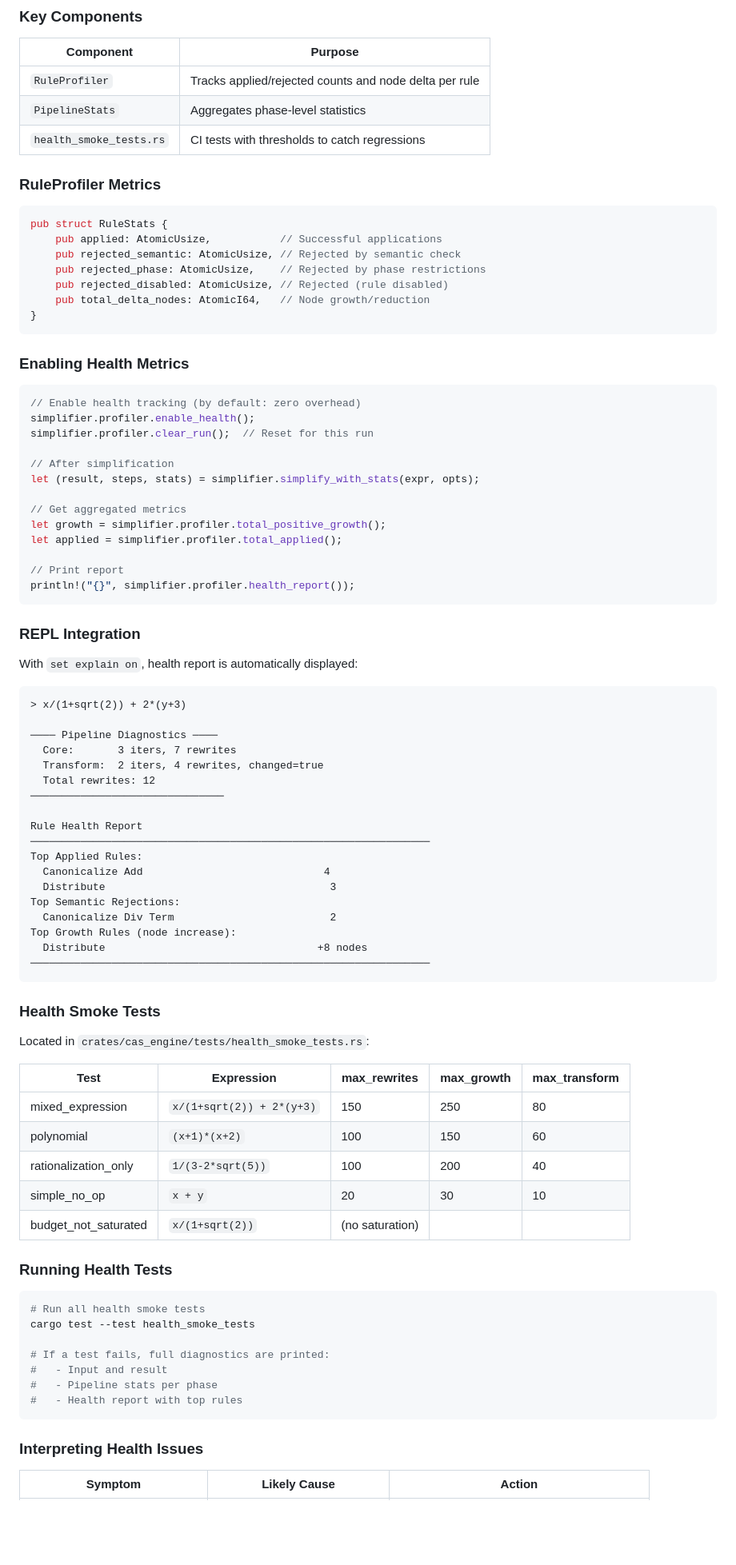
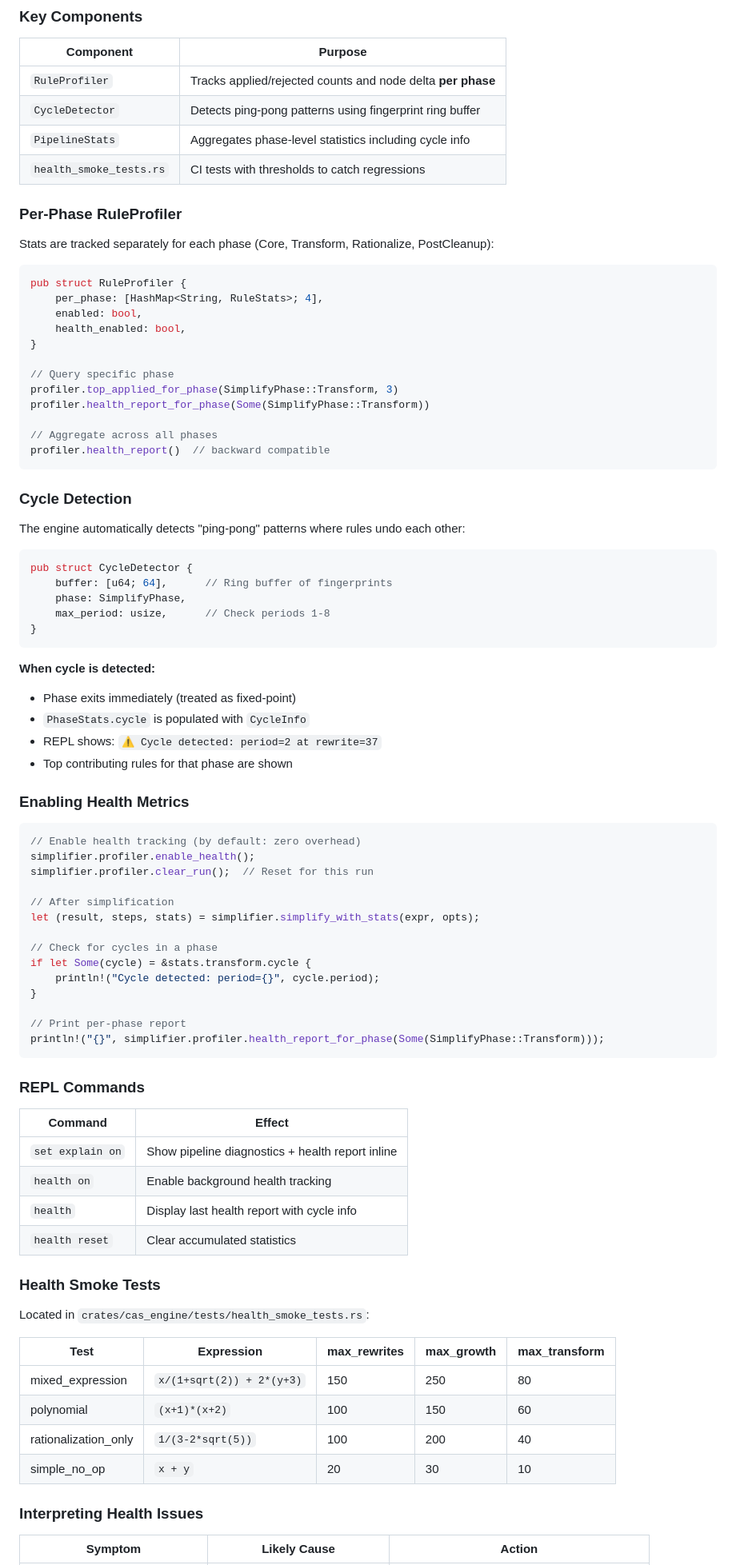
Before and after one commit to javileyes/ExpliCAS, a Markdown page: MAINTENANCE.md, the part around one of its changes. Shown at 80% size. Rendered like a GitHub page; blank space fills up the shorter version.

````diff
--- a/MAINTENANCE.md
+++ b/MAINTENANCE.md
@@ -710,21 +710,47 @@ The engine includes a **health instrumentation system** to detect churn (excessi
 
 | Component | Purpose |
 |-----------|---------|
-| `RuleProfiler` | Tracks applied/rejected counts and node delta per rule |
-| `PipelineStats` | Aggregates phase-level statistics |
+| `RuleProfiler` | Tracks applied/rejected counts and node delta **per phase** |
+| `CycleDetector` | Detects ping-pong patterns using fingerprint ring buffer |
+| `PipelineStats` | Aggregates phase-level statistics including cycle info |
 | `health_smoke_tests.rs` | CI tests with thresholds to catch regressions |
 
-### RuleProfiler Metrics
+### Per-Phase RuleProfiler
+
+Stats are tracked separately for each phase (Core, Transform, Rationalize, PostCleanup):
 
 ```rust
-pub struct RuleStats {
-    pub applied: AtomicUsize,           // Successful applications
-    pub rejected_semantic: AtomicUsize, // Rejected by semantic check
-    pub rejected_phase: AtomicUsize,    // Rejected by phase restrictions
-    pub rejected_disabled: AtomicUsize, // Rejected (rule disabled)
-    pub total_delta_nodes: AtomicI64,   // Node growth/reduction
+pub struct RuleProfiler {
+    per_phase: [HashMap<String, RuleStats>; 4],
+    enabled: bool,
+    health_enabled: bool,
+}
+
+// Query specific phase
+profiler.top_applied_for_phase(SimplifyPhase::Transform, 3)
+profiler.health_report_for_phase(Some(SimplifyPhase::Transform))
+
+// Aggregate across all phases
+profiler.health_report()  // backward compatible
+```
+
+### Cycle Detection
+
+The engine automatically detects "ping-pong" patterns where rules undo each other:
+
+```rust
+pub struct CycleDetector {
+    buffer: [u64; 64],      // Ring buffer of fingerprints
+    phase: SimplifyPhase,
+    max_period: usize,      // Check periods 1-8
 }
 ```
+
+**When cycle is detected:**
+- Phase exits immediately (treated as fixed-point)
+- `PhaseStats.cycle` is populated with `CycleInfo`
+- REPL shows: `⚠ Cycle detected: period=2 at rewrite=37`
+- Top contributing rules for that phase are shown
 
 ### Enabling Health Metrics
 
@@ -736,38 +762,23 @@ simplifier.profiler.clear_run();  // Reset for this run
 // After simplification
 let (result, steps, stats) = simplifier.simplify_with_stats(expr, opts);
 
-// Get aggregated metrics
-let growth = simplifier.profiler.total_positive_growth();
-let applied = simplifier.profiler.total_applied();
+// Check for cycles in a phase
+if let Some(cycle) = &stats.transform.cycle {
+    println!("Cycle detected: period={}", cycle.period);
+}
 
-// Print report
-println!("{}", simplifier.profiler.health_report());
+// Print per-phase report
+println!("{}", simplifier.profiler.health_report_for_phase(Some(SimplifyPhase::Transform)));
 ```
 
-### REPL Integration
+### REPL Commands
 
-With `set explain on`, health report is automatically displayed:
-
-```
-> x/(1+sqrt(2)) + 2*(y+3)
-
-──── Pipeline Diagnostics ────
-  Core:       3 iters, 7 rewrites
-  Transform:  2 iters, 4 rewrites, changed=true
-  Total rewrites: 12
-───────────────────────────────
-
-Rule Health Report
-────────────────────────────────────────────────────────────────
-Top Applied Rules:
-  Canonicalize Add                             4
-  Distribute                                    3
-Top Semantic Rejections:
-  Canonicalize Div Term                         2
-Top Growth Rules (node increase):
-  Distribute                                  +8 nodes
-────────────────────────────────────────────────────────────────
-```
+| Command | Effect |
+|---------|--------|
+| `set explain on` | Show pipeline diagnostics + health report inline |
+| `health on` | Enable background health tracking |
+| `health` | Display last health report with cycle info |
+| `health reset` | Clear accumulated statistics |
 
 ### Health Smoke Tests
 
@@ -779,19 +790,6 @@ Located in `crates/cas_engine/tests/health_smoke_tests.rs`:
 | polynomial | `(x+1)*(x+2)` | 100 | 150 | 60 |
 | rationalization_only | `1/(3-2*sqrt(5))` | 100 | 200 | 40 |
 | simple_no_op | `x + y` | 20 | 30 | 10 |
-| budget_not_saturated | `x/(1+sqrt(2))` | (no saturation) | | |
-
-### Running Health Tests
-
-```bash
-# Run all health smoke tests
-cargo test --test health_smoke_tests
-
-# If a test fails, full diagnostics are printed:
-#   - Input and result
-#   - Pipeline stats per phase
-#   - Health report with top rules
-```
 
 ### Interpreting Health Issues
 
````
Also changed, not shown: other parts of MAINTENANCE.md (+28 -2 lines), ARCHITECTURE.md (+78 -19 lines), README.md (+71 -18 lines).
